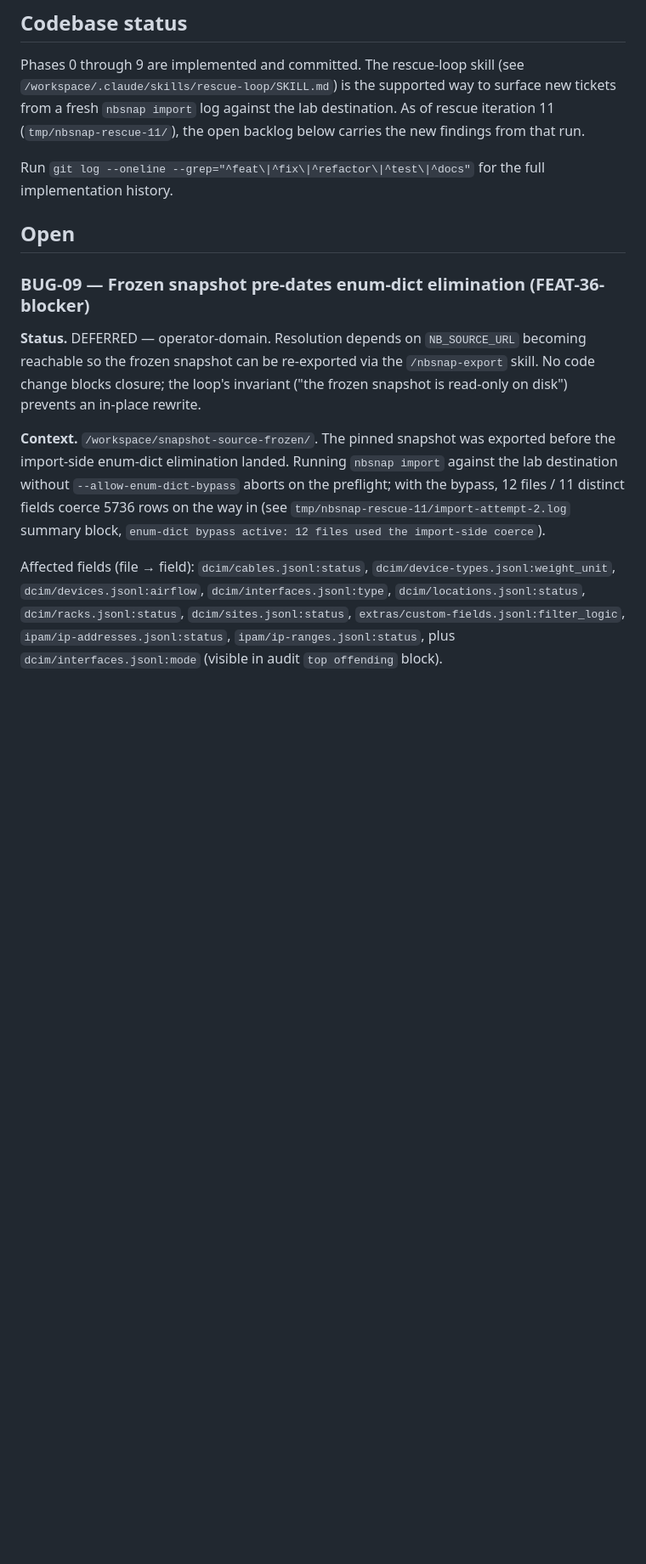
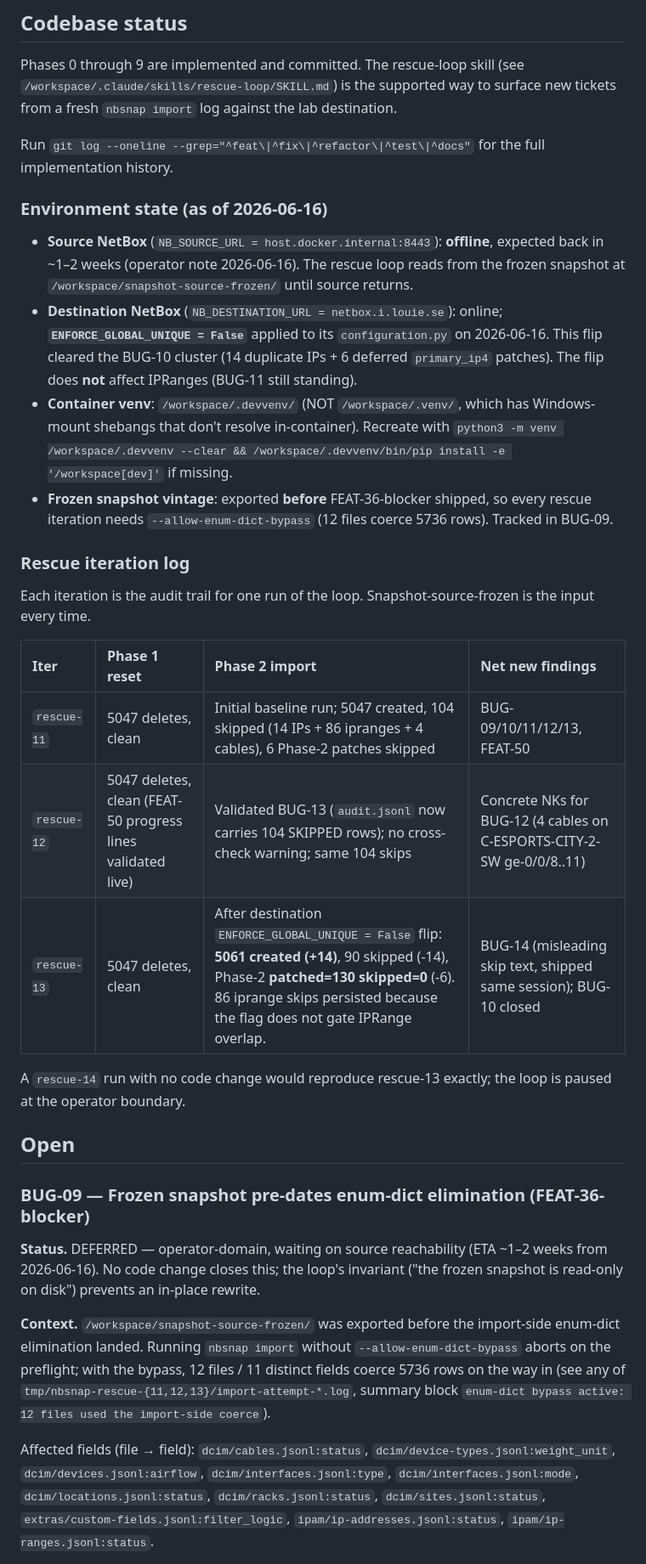
Before and after one commit to the-louie/netbox-snapshot, a Markdown page: TODO.md, the part around one of its changes. Shown at 85% size. Drawn GitHub-style; blank space fills up the shorter version.

```diff
--- a/TODO.md
+++ b/TODO.md
@@ -36,21 +36,38 @@ Cross-references:
 Phases 0 through 9 are implemented and committed. The
 rescue-loop skill (see `/workspace/.claude/skills/rescue-loop/SKILL.md`)
 is the supported way to surface new tickets from a fresh `nbsnap import`
-log against the lab destination. As of rescue iteration 11
-(`tmp/nbsnap-rescue-11/`), the open backlog below carries the new
-findings from that run.
+log against the lab destination.
 
 Run `git log --oneline --grep="^feat\|^fix\|^refactor\|^test\|^docs"`
 for the full implementation history.
+
+### Environment state (as of 2026-06-16)
+
+* **Source NetBox** (`NB_SOURCE_URL = host.docker.internal:8443`): **offline**, expected back in ~1–2 weeks (operator note 2026-06-16). The rescue loop reads from the frozen snapshot at `/workspace/snapshot-source-frozen/` until source returns.
+* **Destination NetBox** (`NB_DESTINATION_URL = netbox.i.louie.se`): online; **`ENFORCE_GLOBAL_UNIQUE = False`** applied to its `configuration.py` on 2026-06-16. This flip cleared the BUG-10 cluster (14 duplicate IPs + 6 deferred `primary_ip4` patches). The flip does **not** affect IPRanges (BUG-11 still standing).
+* **Container venv**: `/workspace/.devvenv/` (NOT `/workspace/.venv/`, which has Windows-mount shebangs that don't resolve in-container). Recreate with `python3 -m venv /workspace/.devvenv --clear && /workspace/.devvenv/bin/pip install -e '/workspace[dev]'` if missing.
+* **Frozen snapshot vintage**: exported **before** FEAT-36-blocker shipped, so every rescue iteration needs `--allow-enum-dict-bypass` (12 files coerce 5736 rows). Tracked in BUG-09.
+
+### Rescue iteration log
+
+Each iteration is the audit trail for one run of the loop. Snapshot-source-frozen is the input every time.
+
+| Iter | Phase 1 reset | Phase 2 import | Net new findings |
+| :--- | :--- | :--- | :--- |
+| `rescue-11` | 5047 deletes, clean | Initial baseline run; 5047 created, 104 skipped (14 IPs + 86 ipranges + 4 cables), 6 Phase-2 patches skipped | BUG-09/10/11/12/13, FEAT-50 |
+| `rescue-12` | 5047 deletes, clean (FEAT-50 progress lines validated live) | Validated BUG-13 (`audit.jsonl` now carries 104 SKIPPED rows); no cross-check warning; same 104 skips | Concrete NKs for BUG-12 (4 cables on C-ESPORTS-CITY-2-SW ge-0/0/8..11) |
+| `rescue-13` | 5047 deletes, clean | After destination `ENFORCE_GLOBAL_UNIQUE = False` flip: **5061 created (+14)**, 90 skipped (-14), Phase-2 **patched=130 skipped=0** (-6). 86 iprange skips persisted because the flag does not gate IPRange overlap. | BUG-14 (misleading skip text, shipped same session); BUG-10 closed |
+
+A `rescue-14` run with no code change would reproduce rescue-13 exactly; the loop is paused at the operator boundary.
 
 ## Open
 
 ### BUG-09 — Frozen snapshot pre-dates enum-dict elimination (FEAT-36-blocker)
 
-**Status.** DEFERRED — operator-domain. Resolution depends on `NB_SOURCE_URL` becoming reachable so the frozen snapshot can be re-exported via the `/nbsnap-export` skill. No code change blocks closure; the loop's invariant ("the frozen snapshot is read-only on disk") prevents an in-place rewrite.
+**Status.** DEFERRED — operator-domain, waiting on source reachability (ETA ~1–2 weeks from 2026-06-16). No code change closes this; the loop's invariant ("the frozen snapshot is read-only on disk") prevents an in-place rewrite.
 
-**Context.** `/workspace/snapshot-source-frozen/`. The pinned snapshot was exported before the import-side enum-dict elimination landed. Running `nbsnap import` against the lab destination without `--allow-enum-dict-bypass` aborts on the preflight; with the bypass, 12 files / 11 distinct fields coerce 5736 rows on the way in (see `tmp/nbsnap-rescue-11/import-attempt-2.log` summary block, `enum-dict bypass active: 12 files used the import-side coerce`).
+**Context.** `/workspace/snapshot-source-frozen/` was exported before the import-side enum-dict elimination landed. Running `nbsnap import` without `--allow-enum-dict-bypass` aborts on the preflight; with the bypass, 12 files / 11 distinct fields coerce 5736 rows on the way in (see any of `tmp/nbsnap-rescue-{11,12,13}/import-attempt-*.log`, summary block `enum-dict bypass active: 12 files used the import-side coerce`).
 
 Affected fields (file → field):
-`dcim/cables.jsonl:status`, `dcim/device-types.jsonl:weight_unit`, `dcim/devices.jsonl:airflow`, `dcim/interfaces.jsonl:type`, `dcim/locations.jsonl:status`, `dcim/racks.jsonl:status`, `dcim/sites.jsonl:status`, `extras/custom-fields.jsonl:filter_logic`, `ipam/ip-addresses.jsonl:status`, `ipam/ip-ranges.jsonl:status`, plus `dcim/interfaces.jsonl:mode` (visible in audit `top offending` block).
+`dcim/cables.jsonl:status`, `dcim/device-types.jsonl:weight_unit`, `dcim/devices.jsonl:airflow`, `dcim/interfaces.jsonl:type`, `dcim/interfaces.jsonl:mode`, `dcim/locations.jsonl:status`, `dcim/racks.jsonl:status`, `dcim/sites.jsonl:status`, `extras/custom-fields.jsonl:filter_logic`, `ipam/ip-addresses.jsonl:status`, `ipam/ip-ranges.jsonl:status`.
 
```
Also changed, not shown: other parts of TODO.md (+33 -35 lines).
